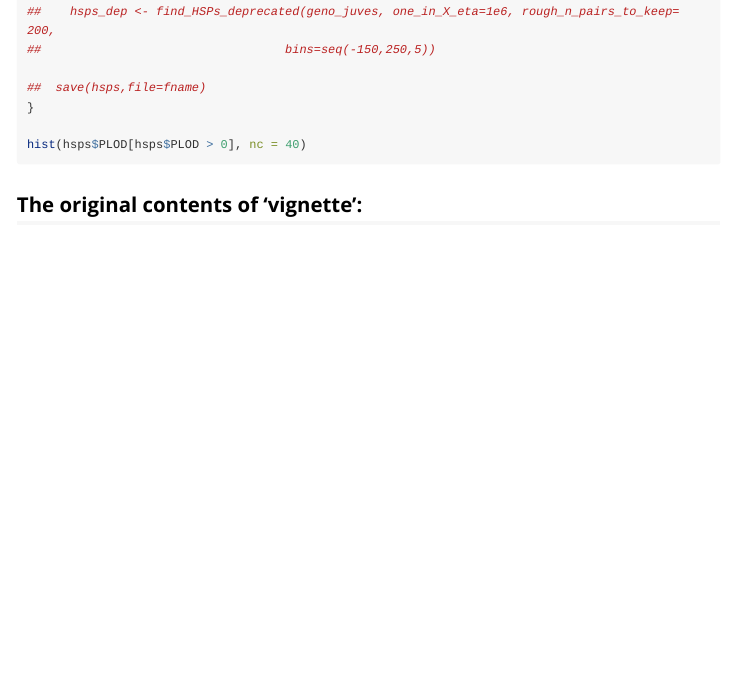
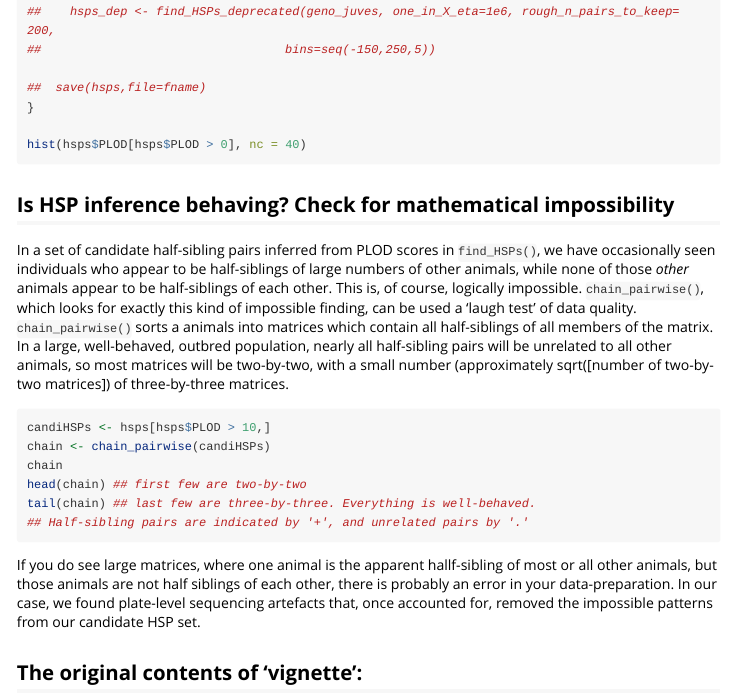
Before and after one commit to closekin/kinference, an R Markdown document (vignettes/vignette.Rmd): the page in a window 1100 px wide, from 5100 px down. Rendered offline with R 4.5, knitr and Pandoc, with nearby package versions; some code elsewhere in the file could not run offline; long lines of code are wrapped.

Commit message:
Kinference Issue 34: Add chain_pairwise() examples to the vignette

````diff
--- a/vignettes/vignette.Rmd
+++ b/vignettes/vignette.Rmd
@@ -220,6 +220,33 @@ if(!file.exists(fname)) {
 hist(hsps$PLOD[hsps$PLOD > 0], nc = 40)
 ```
 
+## Is HSP inference behaving? Check for mathematical impossibility
+
+In a set of candidate half-sibling pairs inferred from PLOD scores in `find_HSPs()`, we
+have occasionally seen individuals who appear to be half-siblings of large numbers of other
+animals, while none of those _other_ animals appear to be half-siblings of each other. This
+is, of course, logically impossible. `chain_pairwise()`, which looks for exactly this kind
+of impossible finding, can be used a 'laugh test' of data quality. `chain_pairwise()` sorts
+a animals into matrices which contain all half-siblings of all members of the matrix. In a
+large, well-behaved, outbred population, nearly all half-sibling pairs will be unrelated to
+all other animals, so most matrices will be two-by-two, with a small number (approximately
+sqrt([number of two-by-two matrices]) of three-by-three matrices.
+
+```{r, eval = FALSE}
+candiHSPs <- hsps[hsps$PLOD > 10,]
+chain <- chain_pairwise(candiHSPs)
+chain
+head(chain) ## first few are two-by-two
+tail(chain) ## last few are three-by-three. Everything is well-behaved.
+## Half-sibling pairs are indicated by '+', and unrelated pairs by '.'
+```
+
+If you do see large matrices, where one animal is the apparent hallf-sibling of most or
+all other animals, but those animals are not half siblings of each other, there is probably
+an error in your data-preparation. In our case, we found plate-level sequencing artefacts
+that, once accounted for, removed the impossible patterns from our candidate HSP set.
+
+
 
 
 ## The original contents of 'vignette':
````
